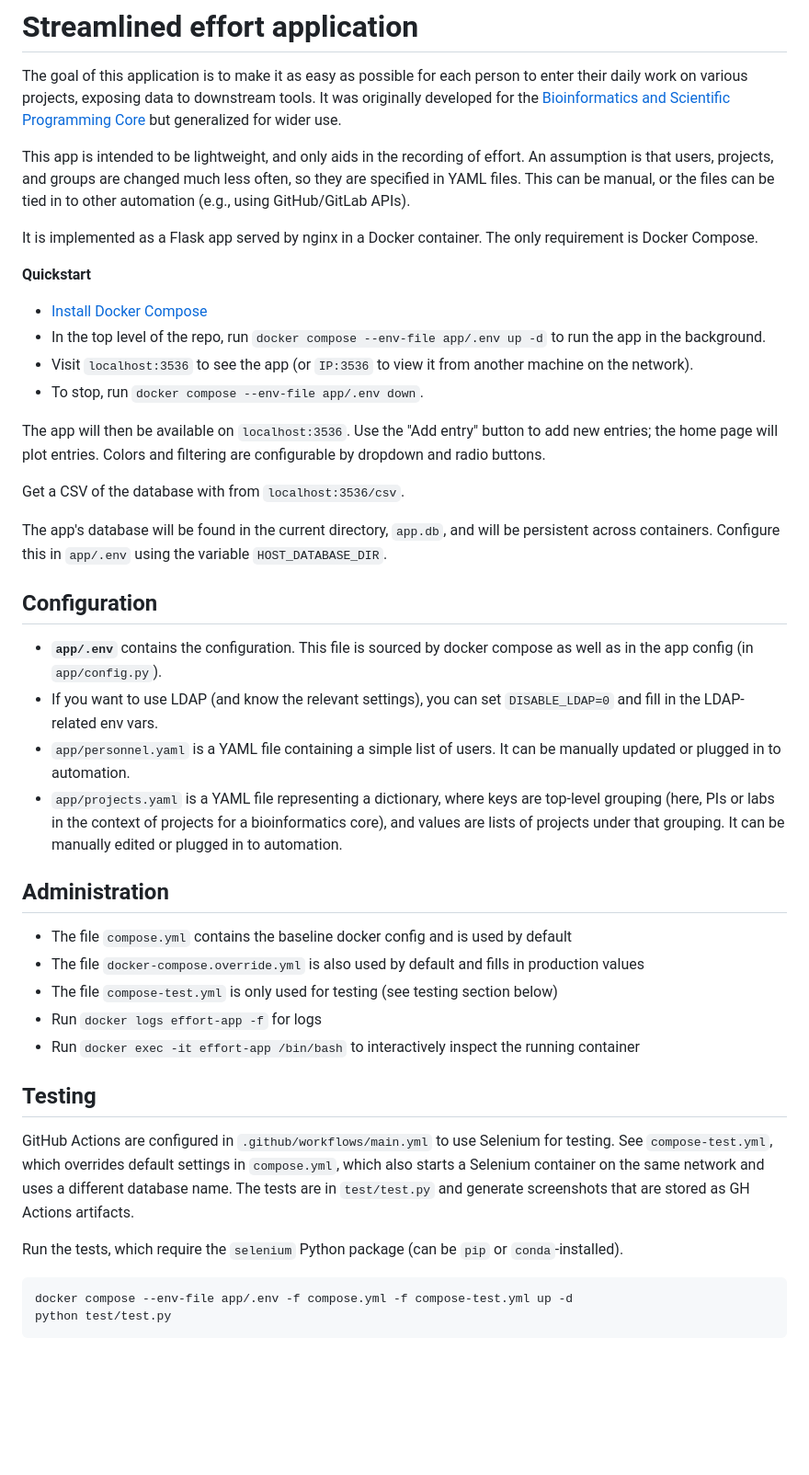
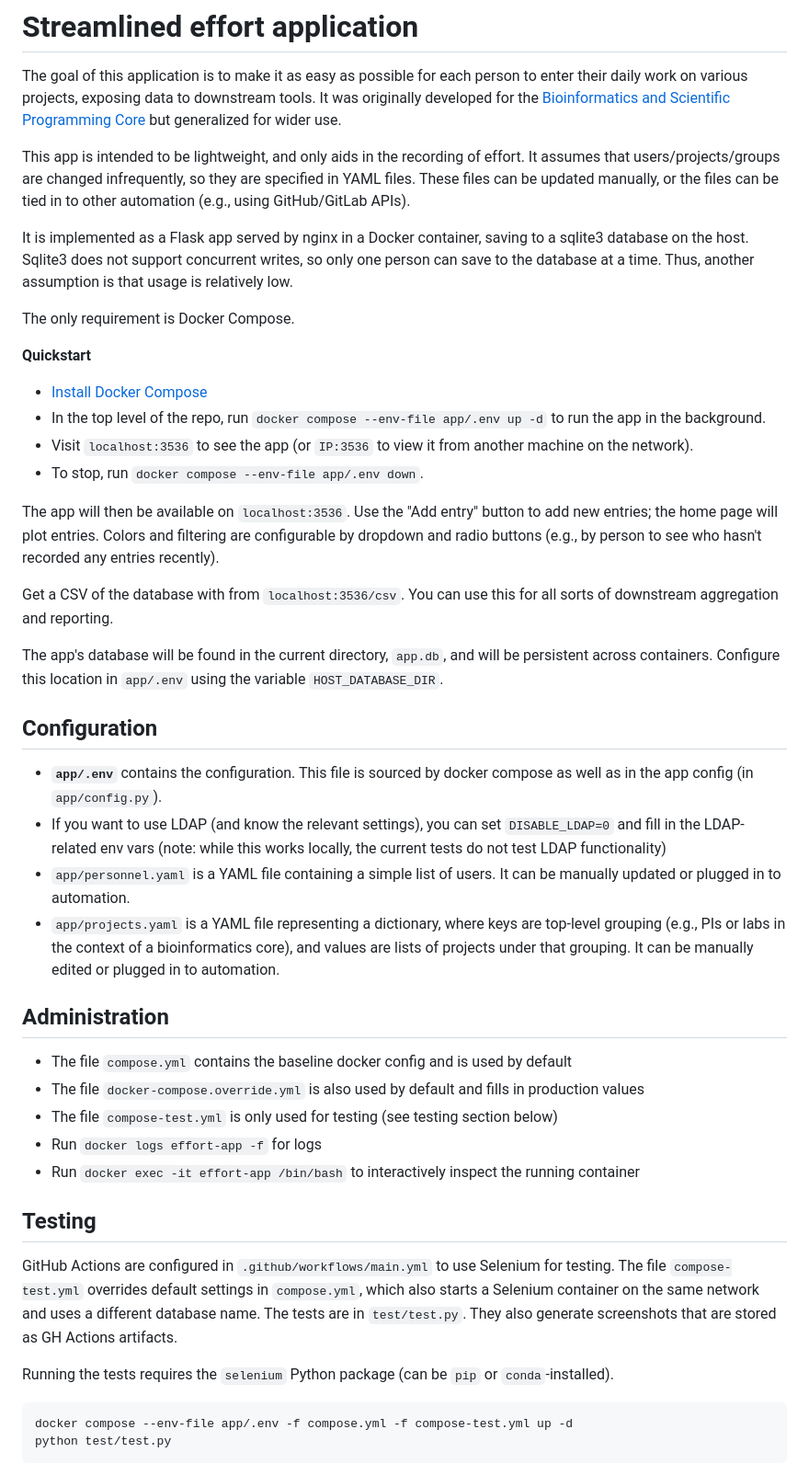
Before and after one commit to NICHD-BSPC/effort-log, a Markdown page: README.md, the part around one of its changes. Shown at 92% size. Drawn GitHub-style; blank space fills up the shorter version.

````diff
--- a/README.md
+++ b/README.md
@@ -7,43 +7,51 @@ Programming Core](https://bioinformatics.nichd.nih.gov) but generalized for
 wider use.
 
 This app is intended to be lightweight, and only aids in the recording of
-effort. An assumption is that users, projects, and groups are changed much less
-often, so they are specified in YAML files. This can be manual, or the files
+effort. It assumes that users/projects/groups are changed infrequently, so they
+are specified in YAML files. These files can be updated manually, or the files
 can be tied in to other automation (e.g., using GitHub/GitLab APIs).
 
-It is implemented as a Flask app served by nginx in a Docker container. The
-only requirement is Docker Compose.
+It is implemented as a Flask app served by nginx in a Docker container, saving
+to a sqlite3 database on the host. Sqlite3 does not support concurrent writes,
+so only one person can save to the database at a time. Thus, another assumption
+is that usage is relatively low.
+
+The only requirement is Docker Compose.
 
 **Quickstart**
 
 - [Install Docker Compose](https://docs.docker.com/compose/install/)
 - In the top level of the repo, run `docker compose --env-file app/.env up -d`
   to run the app in the background.
-- Visit `localhost:3536` to see the app (or `IP:3536` to view it from another machine on the network).
+- Visit `localhost:3536` to see the app (or `IP:3536` to view it from another
+  machine on the network).
 - To stop, run `docker compose --env-file app/.env down`.
 
 The app will then be available on `localhost:3536`. Use the "Add entry" button
 to add new entries; the home page will plot entries. Colors and filtering are
-configurable by dropdown and radio buttons.
+configurable by dropdown and radio buttons (e.g., by person to see who hasn't
+recorded any entries recently).
 
-Get a CSV of the database with from `localhost:3536/csv`.
+Get a CSV of the database with from `localhost:3536/csv`. You can use this for
+all sorts of downstream aggregation and reporting.
 
 The app's database will be found in the current directory, `app.db`, and will
-be persistent across containers. Configure this in `app/.env` using the
-variable `HOST_DATABASE_DIR`.
+be persistent across containers. Configure this location in `app/.env` using
+the variable `HOST_DATABASE_DIR`.
 
 ## Configuration
 
 - **`app/.env`** contains the configuration. This file is sourced by docker
   compose as well as in the app config (in `app/config.py`).
 - If you want to use LDAP (and know the relevant settings), you can set
-  `DISABLE_LDAP=0` and fill in the LDAP-related env vars.
+  `DISABLE_LDAP=0` and fill in the LDAP-related env vars (note: while this
+  works locally, the current tests do not test LDAP functionality)
 - `app/personnel.yaml` is a YAML file containing a simple list of users. It can
   be manually updated or plugged in to automation.
 - `app/projects.yaml` is a YAML file representing a dictionary, where keys are
-  top-level grouping (here, PIs or labs in the context of projects for
-  a bioinformatics core), and values are lists of projects under that grouping.
-  It can be manually edited or plugged in to automation.
+  top-level grouping (e.g., PIs or labs in the context of a bioinformatics
+  core), and values are lists of projects under that grouping. It can be
+  manually edited or plugged in to automation.
 
 ## Administration
 
@@ -60,12 +68,12 @@ variable `HOST_DATABASE_DIR`.
 ## Testing
 
 GitHub Actions are configured in `.github/workflows/main.yml` to use Selenium
-for testing. See `compose-test.yml`, which overrides default settings in
+for testing. The file `compose-test.yml` overrides default settings in
 `compose.yml`, which also starts a Selenium container on the same network and
-uses a different database name. The tests are in `test/test.py` and generate
-screenshots that are stored as GH Actions artifacts.
+uses a different database name. The tests are in `test/test.py`. They also
+generate screenshots that are stored as GH Actions artifacts.
 
-Run the tests, which require the `selenium` Python package (can be `pip` or
+Running the tests requires the `selenium` Python package (can be `pip` or
 `conda`-installed).
 
 ```bash
````
Also changed, not shown: other parts of README.md (+1 -1 lines).
